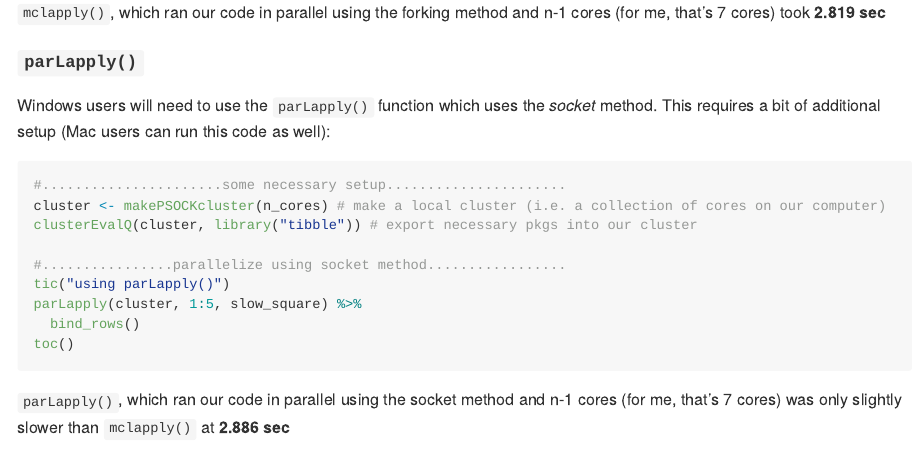
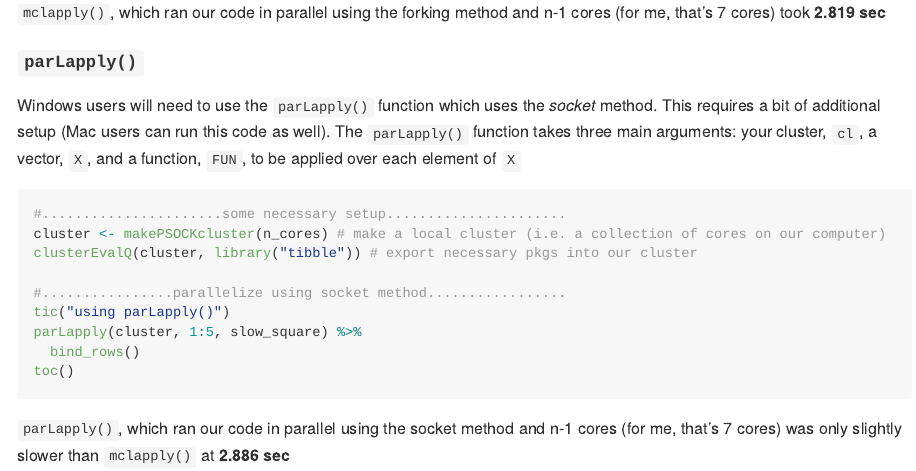
Before and after one commit to UCSB-MEDS/cloud-computing, an R Markdown document (R/parallel_processing_KEY.Rmd): the page in a window 1100 px wide, from 2590 px down. The pictures show the output file R/parallel_processing_KEY.md that the author committed with the source, drawn offline in the style of GitHub; long lines of code are wrapped.

Commit message:
added note on arguments for parLapply()

````diff
--- a/R/parallel_processing_KEY.Rmd
+++ b/R/parallel_processing_KEY.Rmd
@@ -107,7 +107,7 @@ toc()
 
 #### `parLapply()`
 
-Windows users will need to use the `parLapply()` function which uses the *socket* method. This requires a bit of additional setup (Mac users can run this code as well):
+Windows users will need to use the `parLapply()` function which uses the *socket* method. This requires a bit of additional setup (Mac users can run this code as well). The `parLapply()` function takes three main arguments: your cluster, `cl`, a vector, `X`, and a function, `FUN`, to be applied over each element of `X`
 
 ```{r, eval = FALSE}
 #......................some necessary setup......................
````
Also changed, not shown: R/parallel_processing_KEY.md.
